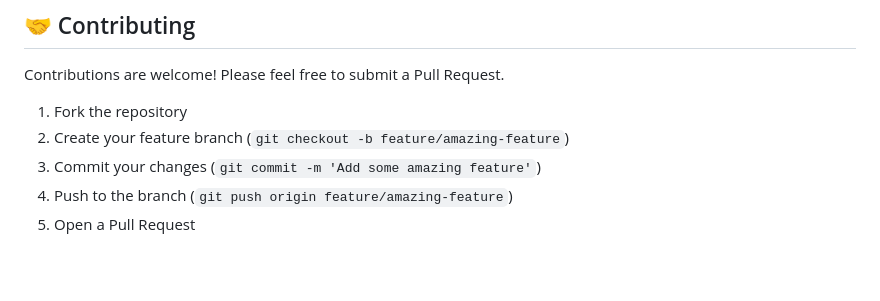
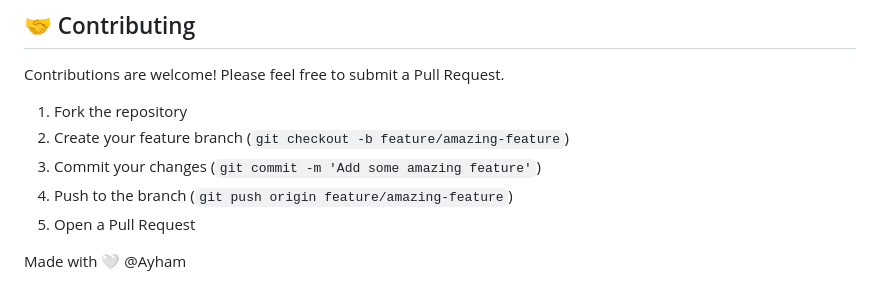
Before and after one commit to AyhamJo7/iQuantum, a Markdown page: README.md, the part around the change. GitHub-like rendering; blank space fills up the shorter version.

```diff
--- a/README.md
+++ b/README.md
@@ -128,3 +128,5 @@ Contributions are welcome! Please feel free to submit a Pull Request.
 3. Commit your changes (`git commit -m 'Add some amazing feature'`)
 4. Push to the branch (`git push origin feature/amazing-feature`)
 5. Open a Pull Request
+
+Made with 🤍 @Ayham
```
